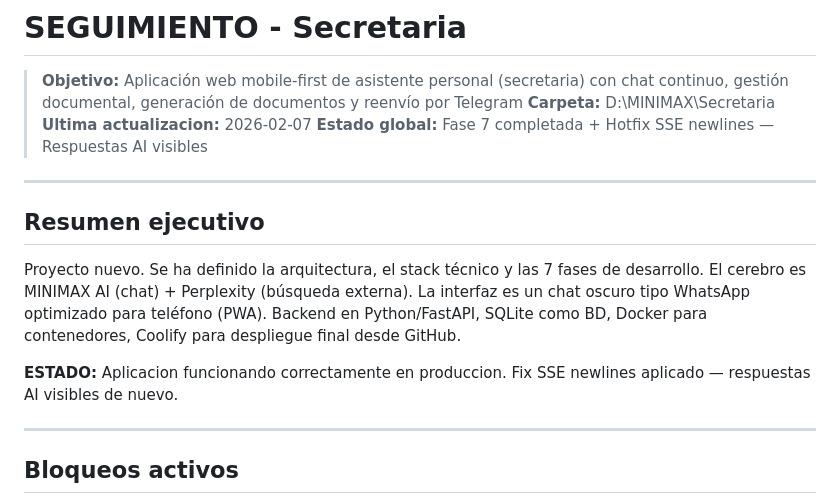
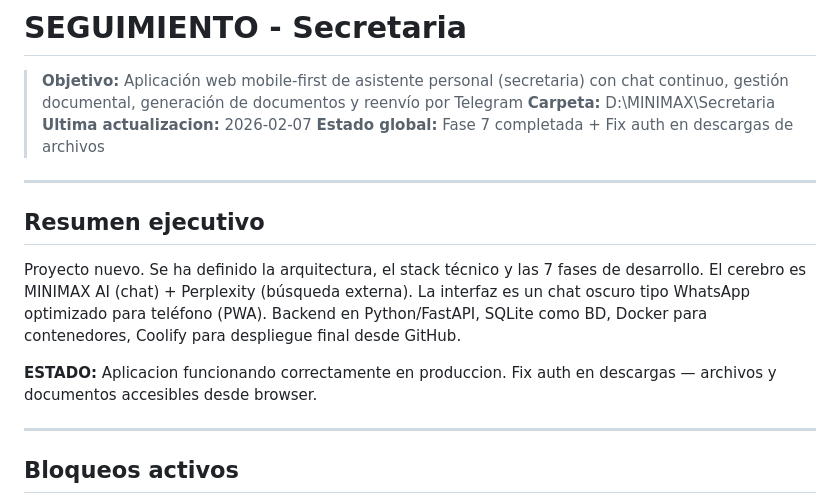
Before and after one commit to xuli70/secretaria, a Markdown page: SEGUIMIENTO.md, the part around one of its changes. Rendered like a GitHub page.

```diff
--- a/SEGUIMIENTO.md
+++ b/SEGUIMIENTO.md
@@ -3,7 +3,7 @@
 > **Objetivo:** Aplicación web mobile-first de asistente personal (secretaria) con chat continuo, gestión documental, generación de documentos y reenvío por Telegram
 > **Carpeta:** D:\MINIMAX\Secretaria
 > **Ultima actualizacion:** 2026-02-07
-> **Estado global:** Fase 7 completada + Hotfix SSE newlines — Respuestas AI visibles
+> **Estado global:** Fase 7 completada + Fix auth en descargas de archivos
 
 ---
 
@@ -11,7 +11,7 @@
 
 Proyecto nuevo. Se ha definido la arquitectura, el stack técnico y las 7 fases de desarrollo. El cerebro es MINIMAX AI (chat) + Perplexity (búsqueda externa). La interfaz es un chat oscuro tipo WhatsApp optimizado para teléfono (PWA). Backend en Python/FastAPI, SQLite como BD, Docker para contenedores, Coolify para despliegue final desde GitHub.
 
-**ESTADO:** Aplicacion funcionando correctamente en produccion. Fix SSE newlines aplicado — respuestas AI visibles de nuevo.
+**ESTADO:** Aplicacion funcionando correctamente en produccion. Fix auth en descargas — archivos y documentos accesibles desde browser.
 
 ---
 
```
Also changed, not shown: other parts of SEGUIMIENTO.md (+33 -0 lines).
